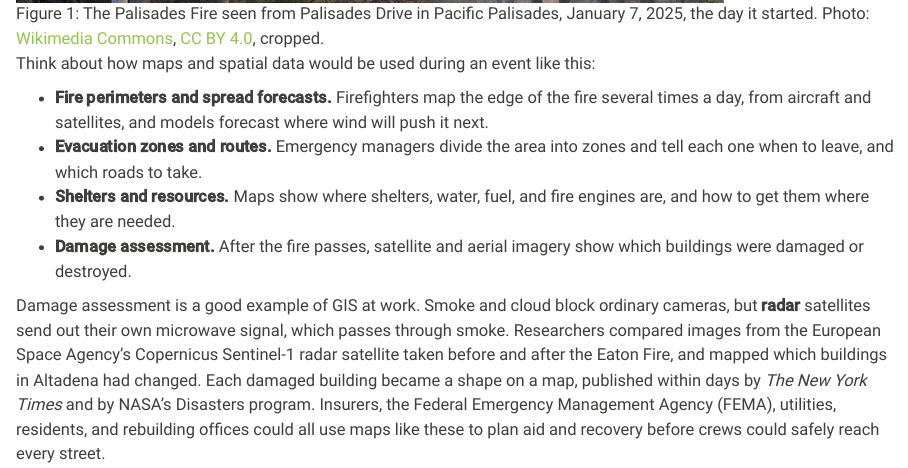
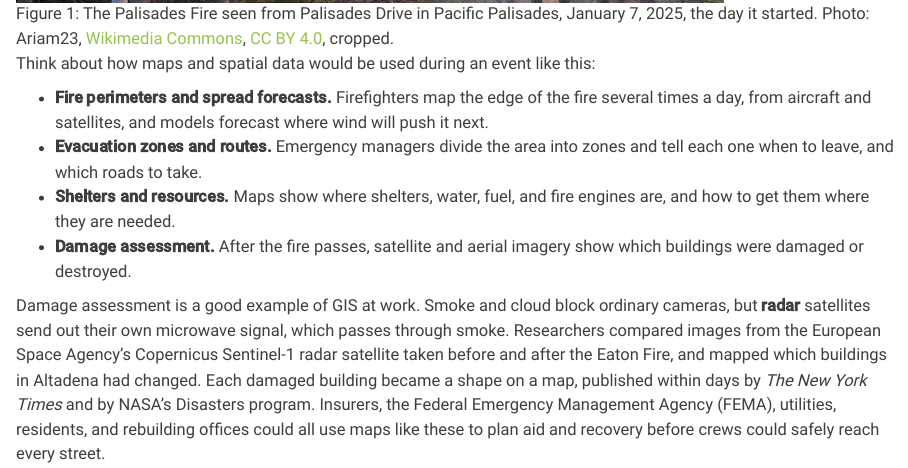
Before and after one commit to dparr1/geog-370-geographic-information-science, a Quarto document (chapters/what-is-gis.qmd): the page in a window 1100 px wide, from 1400 px down. Rendered offline with R 4.5, knitr and Pandoc in place of Quarto, with nearby package versions.

Commit message:
Credit the photographer of the Palisades Fire photo
Co-Authored-By: Claude Opus 5.5 <noreply@anthropic.com>
Claude-Session: https://claude.ai/code/session_019zAzPTmLejyXfR8DMMQ7aF

```diff
--- a/chapters/what-is-gis.qmd
+++ b/chapters/what-is-gis.qmd
@@ -27,7 +27,7 @@
 
 On January 7, 2025, two wildfires broke out in Los Angeles County and spread quickly in strong Santa Ana winds. The Palisades Fire burned through Pacific Palisades on the west side of the city, and the Eaton Fire burned through Altadena and the hills above Pasadena. Together they destroyed more than 16,000 homes and other buildings (@fig-palisades), among the most destructive fires in California's history.
 
-![The Palisades Fire seen from Palisades Drive in Pacific Palisades, January 7, 2025, the day it started. Photo: [Wikimedia Commons](https://commons.wikimedia.org/wiki/File:2025_Palisades_Fire_Seen_From_Palisades_Drive_(cropped).jpg), [CC BY 4.0](https://creativecommons.org/licenses/by/4.0/), cropped.](../images/what-is-gis/palisades-fire.jpg){#fig-palisades fig-alt="A street lined with tall palm trees and a streetlight with a 45 mile per hour speed limit sign. Behind them, a brush-covered hillside is on fire, with a tall orange flame in the middle and thick gray and pink smoke filling the sky." width="80%"}
+![The Palisades Fire seen from Palisades Drive in Pacific Palisades, January 7, 2025, the day it started. Photo: Ariam23, [Wikimedia Commons](https://commons.wikimedia.org/wiki/File:2025_Palisades_Fire_Seen_From_Palisades_Drive_(cropped).jpg), [CC BY 4.0](https://creativecommons.org/licenses/by/4.0/), cropped.](../images/what-is-gis/palisades-fire.jpg){#fig-palisades fig-alt="A street lined with tall palm trees and a streetlight with a 45 mile per hour speed limit sign. Behind them, a brush-covered hillside is on fire, with a tall orange flame in the middle and thick gray and pink smoke filling the sky." width="80%"}
 
 Think about how maps and spatial data would be used during an event like this:
 
```
